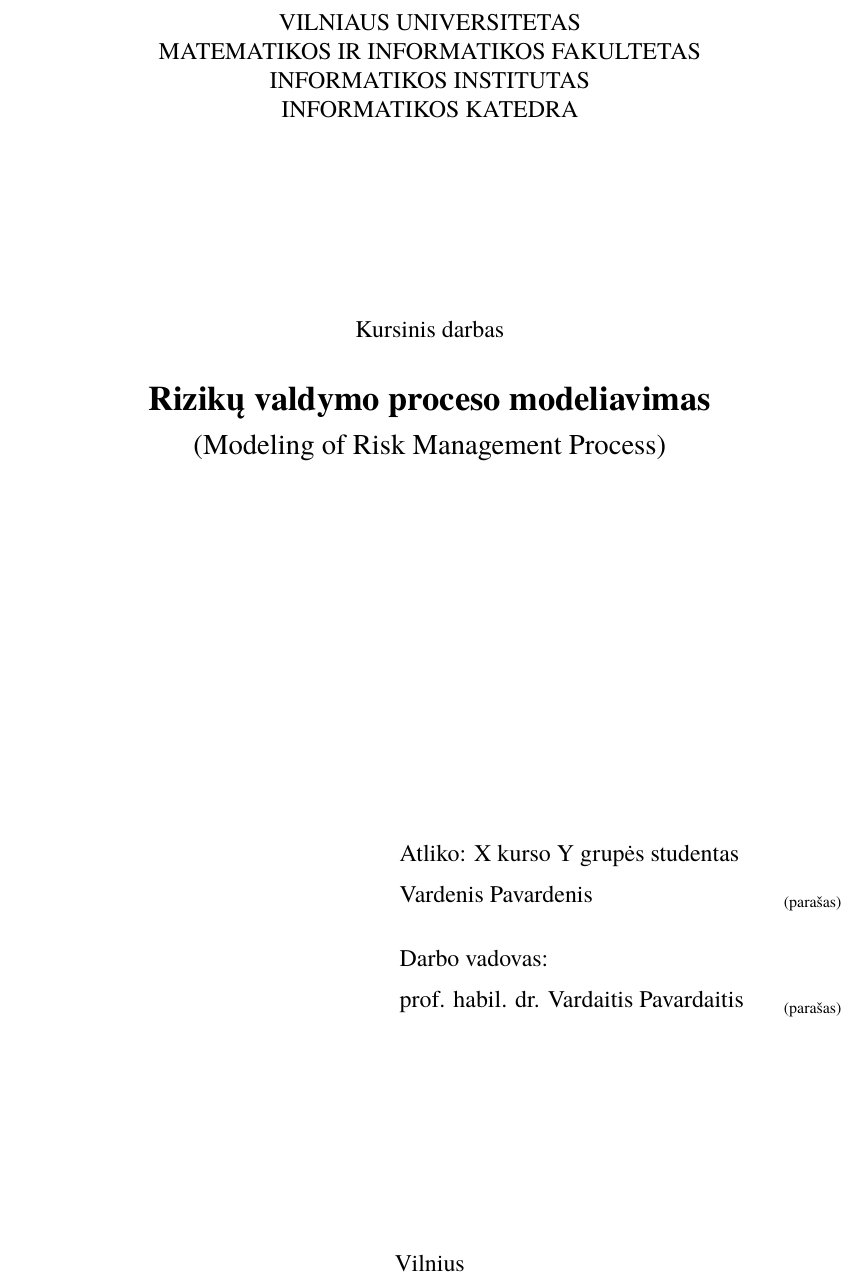
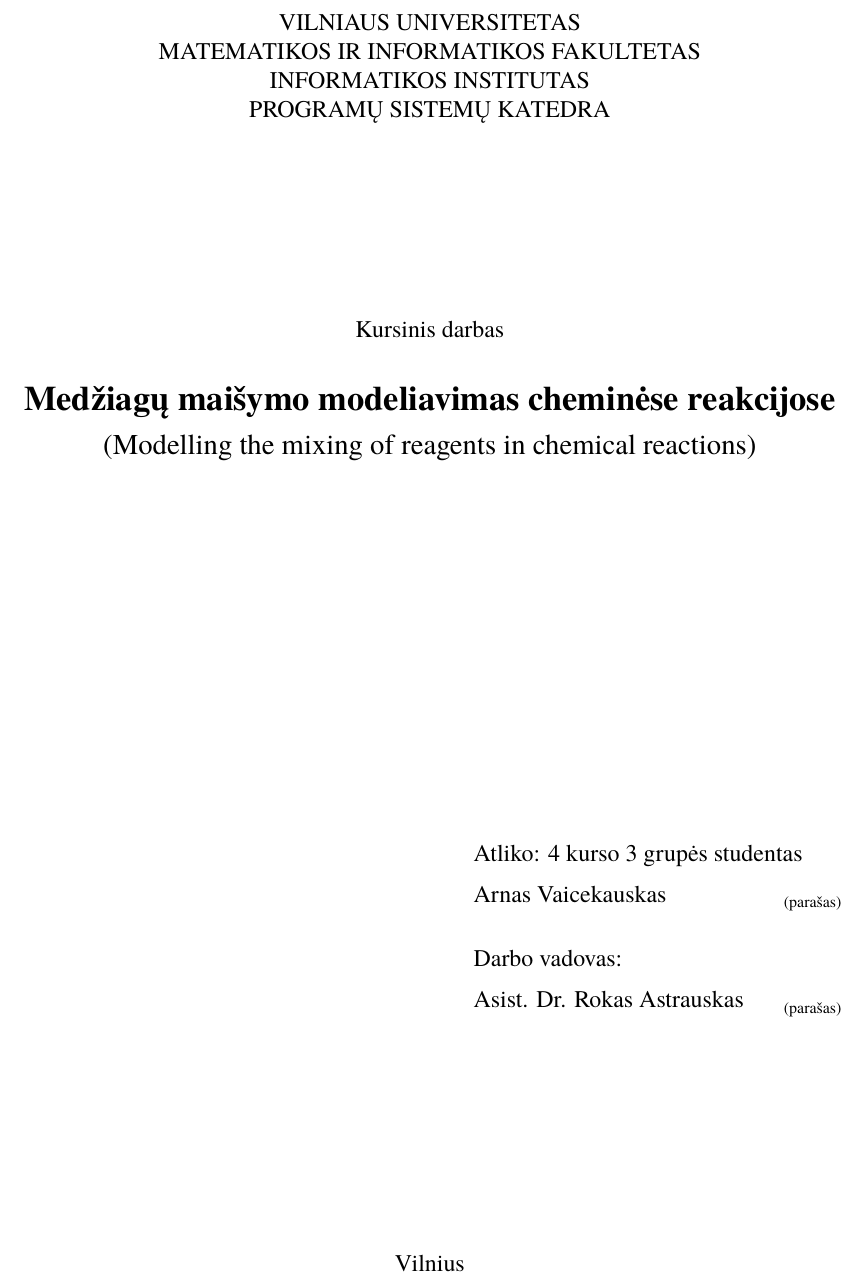
Before and after one commit to ArnasVaic/Kursinis, a LaTeX document (paper/kursinis.tex): part of page 1 of 10, cut so that both start at the same text. Compiled offline with XeLaTeX; a missing font is replaced by an installed copy or a similar font.

Commit message:
Prepare research paper template

```diff
--- a/paper/kursinis.tex
+++ b/paper/kursinis.tex
@@ -15,14 +15,16 @@
 \university{Vilniaus universitetas}
 \faculty{Matematikos ir informatikos fakultetas}
 \institute{Informatikos institutas}  % Užkomentavus šią eilutę - institutas neįtraukiamas į titulinį
-\department{Informatikos katedra}
+\department{Programų sistemų katedra}
 \papertype{Kursinis darbas}
-\title{Rizikų valdymo proceso modeliavimas}
-\titleineng{Modeling of Risk Management Process}
-\status{X kurso Y grupės studentas}
-\author{Vardenis Pavardenis}
+\title{Medžiagų maišymo modeliavimas cheminėse
+reakcijose}
+\titleineng{Modelling the mixing of reagents in
+chemical reactions}
+\status{4 kurso 3 grupės studentas}
+\author{Arnas Vaicekauskas}
 % \secondauthor{Vardonis Pavardonis}   % Pridėti antrą autorių
-\supervisor{prof. habil. dr. Vardaitis Pavardaitis}
+\supervisor{Asist. Dr. Rokas Astrauskas}
 \date{Vilnius \\ \the\year}
 
 % Nustatymai
```
